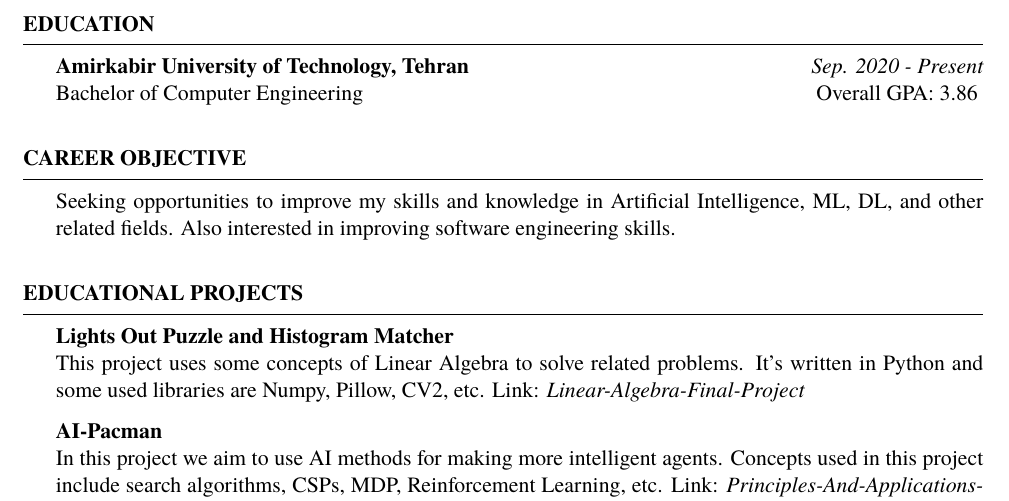
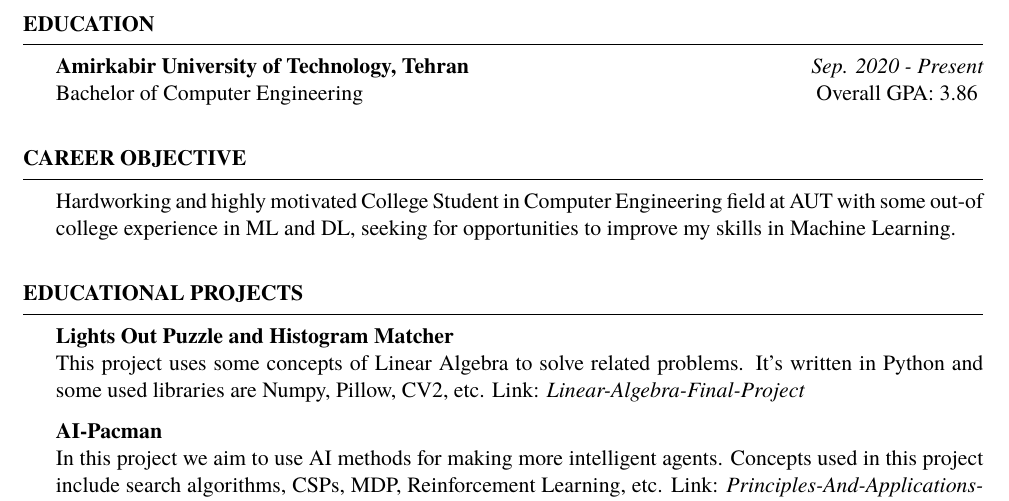
Before and after one commit to SepehrNoey/LaTeX-Resume, a LaTeX CV (resume.tex): part of page 1 of 2, cut so that both start at the same text. Compiled offline with XeLaTeX.

Commit message:
feat: Career Objectives updated

```diff
--- a/resume.tex
+++ b/resume.tex
@@ -19,8 +19,8 @@
 \end{rSection}
 
 \begin{rSection}{Career Objective}
-    Seeking opportunities to improve my skills and knowledge in Artificial Intelligence, ML, DL, and other
-    related fields. Also interested in improving software engineering skills.
+    Hardworking and highly motivated College Student in Computer Engineering field at AUT with some out-of college experience
+    in ML and DL, seeking for opportunities to improve my skills in Machine Learning.
 \end{rSection}
 
 \begin{rSection}{Educational Projects}
```
Also changed, not shown: 2 other files.
